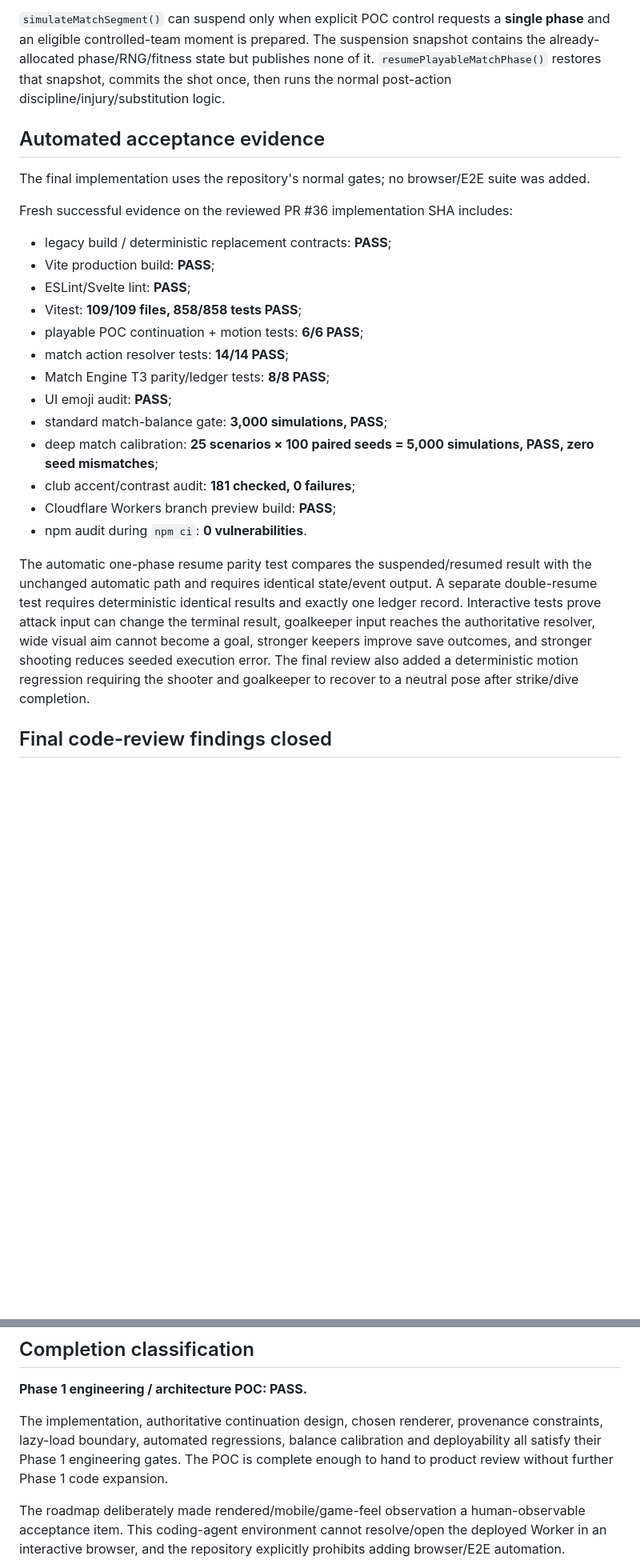
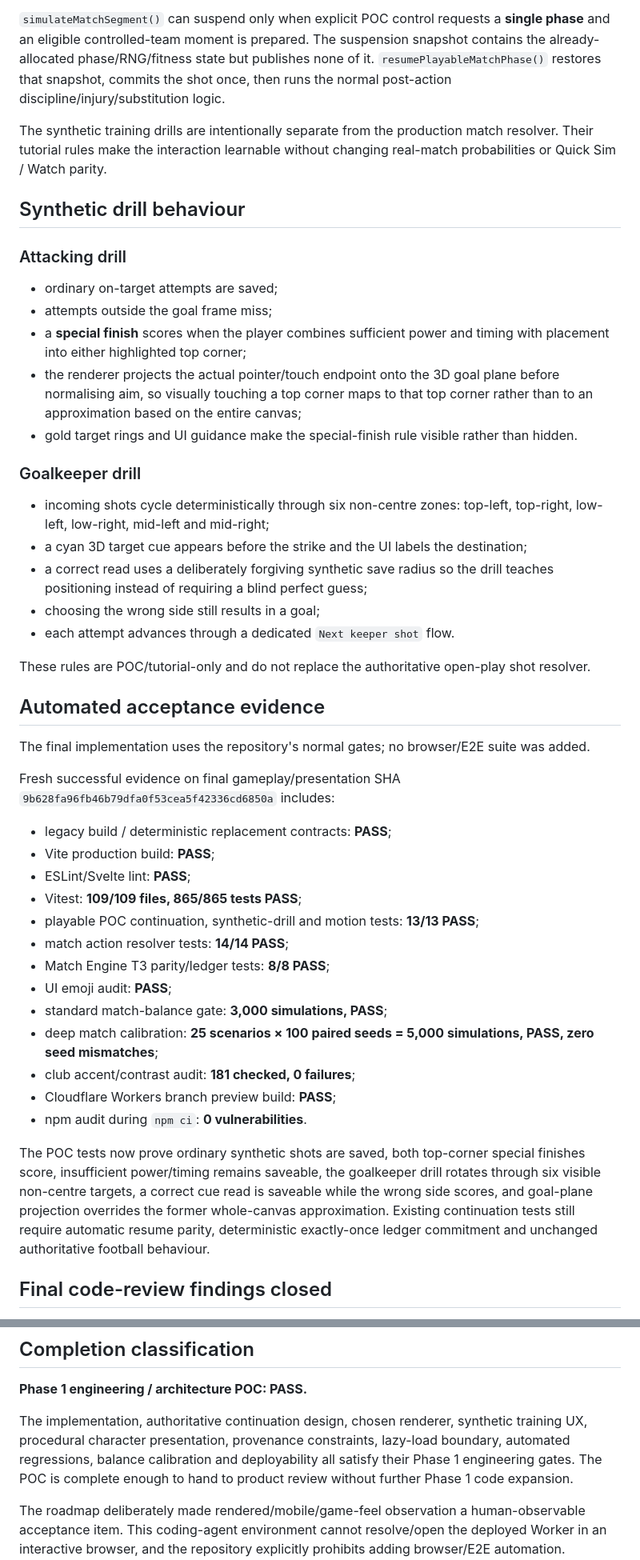
Before and after one commit to howellsryan/pitch, a Markdown page: docs/plan/playable-key-moments-phase-1-evidence.md, 2 parts joined by grey strips. Shown at 80% size. Rendered like a GitHub page; blank space fills up the shorter version.

Commit message:
Update Phase 1 evidence after playable drill polish

```diff
--- a/docs/plan/playable-key-moments-phase-1-evidence.md
+++ b/docs/plan/playable-key-moments-phase-1-evidence.md
@@ -55,17 +57,39 @@ The POC introduces a three-stage domain seam:
 
 `simulateMatchSegment()` can suspend only when explicit POC control requests a **single phase** and an eligible controlled-team moment is prepared. The suspension snapshot contains the already-allocated phase/RNG/fitness state but publishes none of it. `resumePlayableMatchPhase()` restores that snapshot, commits the shot once, then runs the normal post-action discipline/injury/substitution logic.
 
+The synthetic training drills are intentionally separate from the production match resolver. Their tutorial rules make the interaction learnable without changing real-match probabilities or Quick Sim / Watch parity.
+
+## Synthetic drill behaviour
+
+### Attacking drill
+
+- ordinary on-target attempts are saved;
+- attempts outside the goal frame miss;
+- a **special finish** scores when the player combines sufficient power and timing with placement into either highlighted top corner;
+- the renderer projects the actual pointer/touch endpoint onto the 3D goal plane before normalising aim, so visually touching a top corner maps to that top corner rather than to an approximation based on the entire canvas;
+- gold target rings and UI guidance make the special-finish rule visible rather than hidden.
+
+### Goalkeeper drill
+
+- incoming shots cycle deterministically through six non-centre zones: top-left, top-right, low-left, low-right, mid-left and mid-right;
+- a cyan 3D target cue appears before the strike and the UI labels the destination;
+- a correct read uses a deliberately forgiving synthetic save radius so the drill teaches positioning instead of requiring a blind perfect guess;
+- choosing the wrong side still results in a goal;
+- each attempt advances through a dedicated `Next keeper shot` flow.
+
+These rules are POC/tutorial-only and do not replace the authoritative open-play shot resolver.
+
 ## Automated acceptance evidence
 
 The final implementation uses the repository's normal gates; no browser/E2E suite was added.
 
-Fresh successful evidence on the reviewed PR #36 implementation SHA includes:
+Fresh successful evidence on final gameplay/presentation SHA `9b628fa96fb46b79dfa0f53cea5f42336cd6850a` includes:
 
 - legacy build / deterministic replacement contracts: **PASS**;
 - Vite production build: **PASS**;
 - ESLint/Svelte lint: **PASS**;
-- Vitest: **109/109 files, 858/858 tests PASS**;
-- playable POC continuation + motion tests: **6/6 PASS**;
+- Vitest: **109/109 files, 865/865 tests PASS**;
+- playable POC continuation, synthetic-drill and motion tests: **13/13 PASS**;
 - match action resolver tests: **14/14 PASS**;
 - Match Engine T3 parity/ledger tests: **8/8 PASS**;
 - UI emoji audit: **PASS**;
@@ -75,7 +99,7 @@ Fresh successful evidence on the reviewed PR #36 implementation SHA includes:
 - Cloudflare Workers branch preview build: **PASS**;
 - npm audit during `npm ci`: **0 vulnerabilities**.
 
-The automatic one-phase resume parity test compares the suspended/resumed result with the unchanged automatic path and requires identical state/event output. A separate double-resume test requires deterministic identical results and exactly one ledger record. Interactive tests prove attack input can change the terminal result, goalkeeper input reaches the authoritative resolver, wide visual aim cannot become a goal, stronger keepers improve save outcomes, and stronger shooting reduces seeded execution error. The final review also added a deterministic motion regression requiring the shooter and goalkeeper to recover to a neutral pose after strike/dive completion.
+The POC tests now prove ordinary synthetic shots are saved, both top-corner special finishes score, insufficient power/timing remains saveable, the goalkeeper drill rotates through six visible non-centre targets, a correct cue read is saveable while the wrong side scores, and goal-plane projection overrides the former whole-canvas approximation. Existing continuation tests still require automatic resume parity, deterministic exactly-once ledger commitment and unchanged authoritative football behaviour.
 
 ## Final code-review findings closed
 
@@ -146,7 +176,7 @@ The dev-only surface provides:
 
 **Phase 1 engineering / architecture POC: PASS.**
 
-The implementation, authoritative continuation design, chosen renderer, provenance constraints, lazy-load boundary, automated regressions, balance calibration and deployability all satisfy their Phase 1 engineering gates. The POC is complete enough to hand to product review without further Phase 1 code expansion.
+The implementation, authoritative continuation design, chosen renderer, synthetic training UX, procedural character presentation, provenance constraints, lazy-load boundary, automated regressions, balance calibration and deployability all satisfy their Phase 1 engineering gates. The POC is complete enough to hand to product review without further Phase 1 code expansion.
 
 The roadmap deliberately made rendered/mobile/game-feel observation a human-observable acceptance item. This coding-agent environment cannot resolve/open the deployed Worker in an interactive browser, and the repository explicitly prohibits adding browser/E2E automation. Therefore this record does **not** fabricate frame-time, touch-device or subjective animation-quality measurements.
 
```
Also changed, not shown: other parts of docs/plan/playable-key-moments-phase-1-evidence.md (+22 -14 lines).
